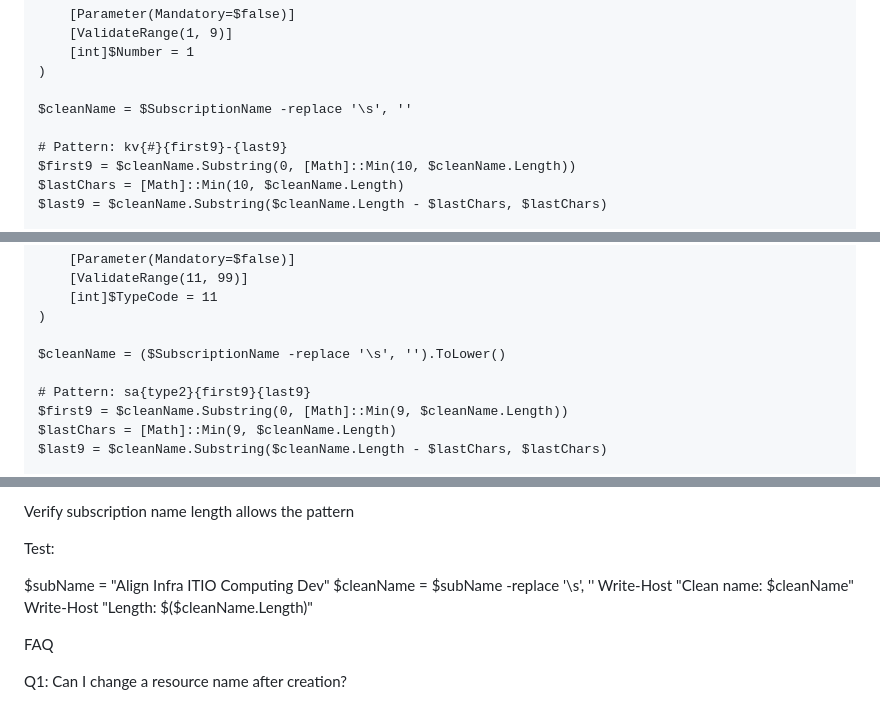
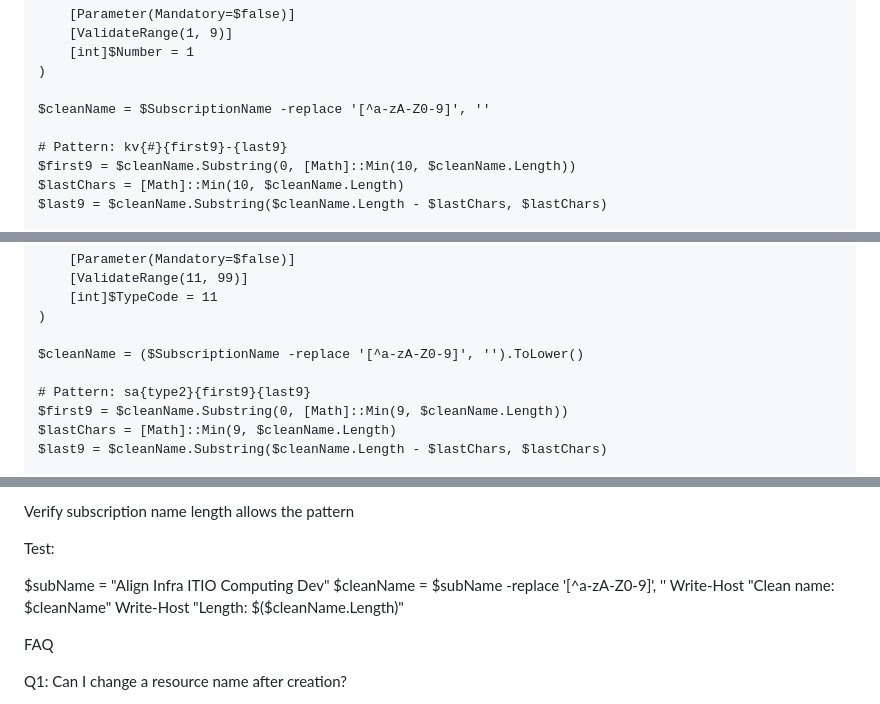
Before and after one commit to Dwink213/front9back9-demowebsite, a Markdown page: F9B9-FullContextNaming.md, 3 parts joined by grey strips. Rendered like a GitHub page.

Commit message:
Fix PowerShell clean regex to strip all non-alphanumeric
Was using \s (spaces only) — breaks on names with &, (, . etc.
Now uses [^a-zA-Z0-9] to match JS/Python implementations.

Co-Authored-By: Claude Opus 4.6 <noreply@anthropic.com>

```diff
--- a/F9B9-FullContextNaming.md
+++ b/F9B9-FullContextNaming.md
@@ -947,7 +947,7 @@ function Get-KeyVaultName {
         [int]$Number = 1
     )
 
-    $cleanName = $SubscriptionName -replace '\s', ''
+    $cleanName = $SubscriptionName -replace '[^a-zA-Z0-9]', ''
 
     # Pattern: kv{#}{first9}-{last9}
     $first9 = $cleanName.Substring(0, [Math]::Min(10, $cleanName.Length))
@@ -1008,7 +1008,7 @@ function Get-StorageAccountName {
         [int]$TypeCode = 11
     )
 
-    $cleanName = ($SubscriptionName -replace '\s', '').ToLower()
+    $cleanName = ($SubscriptionName -replace '[^a-zA-Z0-9]', '').ToLower()
 
     # Pattern: sa{type2}{first9}{last9}
     $first9 = $cleanName.Substring(0, [Math]::Min(9, $cleanName.Length))
@@ -1540,7 +1540,7 @@ Verify subscription name length allows the pattern
 Test:
 
 $subName = "Align Infra ITIO Computing Dev"
-$cleanName = $subName -replace '\s', ''
+$cleanName = $subName -replace '[^a-zA-Z0-9]', ''
 Write-Host "Clean name: $cleanName"
 Write-Host "Length: $($cleanName.Length)"
 
```
